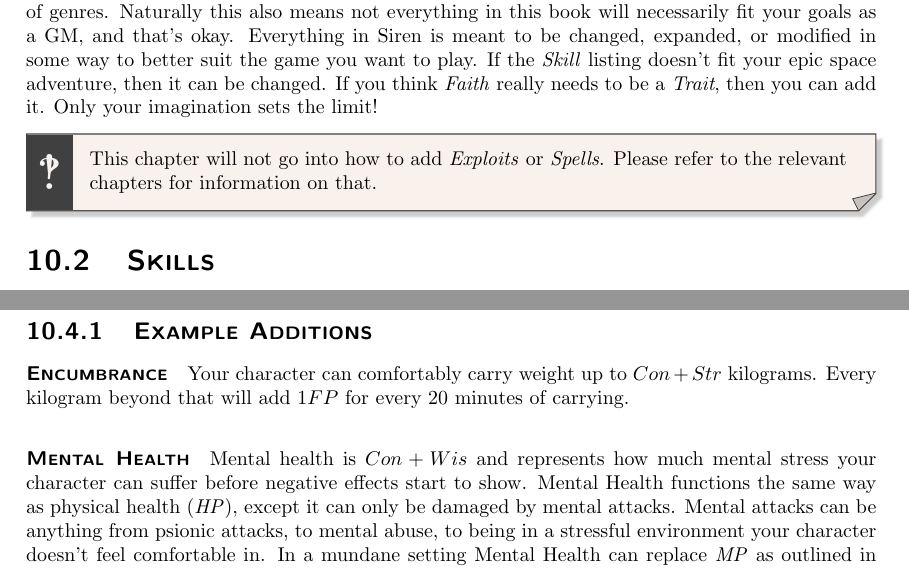
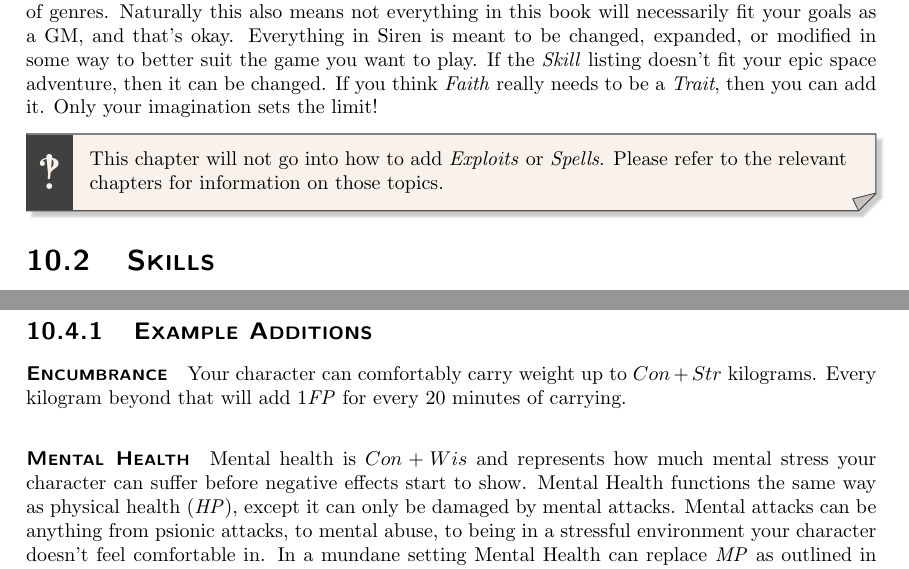
Before and after one commit to ElectricCoffee/SirenRPG, a LaTeX thesis (src/main.tex, which reads src/chapters/hacking/main.tex, src/chapters/hacking/rules.tex): two parts of pages 45 and 46 of 65, joined at a grey line, cut so that both start at the same text. Compiled offline with pdfLaTeX.

Commit message:
minor edits

```diff
--- a/src/chapters/hacking/main.tex
+++ b/src/chapters/hacking/main.tex
@@ -12,7 +12,7 @@
 
 \begin{note}
     This chapter will not go into how to add \textit{Exploits} or \textit{Spells}.
-    Please refer to the relevant chapters for information on that.
+    Please refer to the relevant chapters for information on those topics.
 \end{note}
 
 \input{chapters/hacking/skills.tex}
--- a/src/chapters/hacking/rules.tex
+++ b/src/chapters/hacking/rules.tex
@@ -10,7 +10,7 @@
 \subsection{Example Additions}
 
 \paragraph{Encumbrance} Your character can comfortably carry weight up to $Con + Str$ kilograms.
-Every kilogram beyond that will add $1FP$ for every 20 minutes of carrying.
+Every kilogram beyond that will add $1\mathit{FP}$ for every 20 minutes of carrying.
 
 \paragraph{Mental Health} Mental health is $Con + Wis$ and represents how much mental stress your character can suffer before negative effects start to show.
 Mental Health functions the same way as physical health (\textit{HP}), except it can only be damaged by mental attacks.
```
